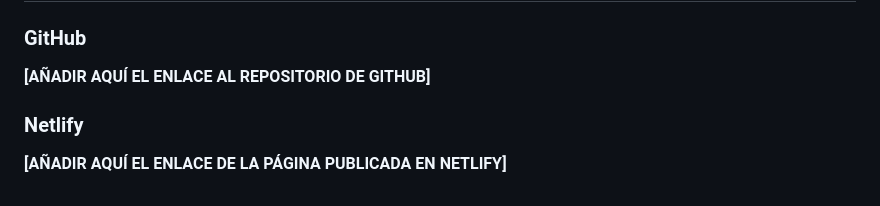
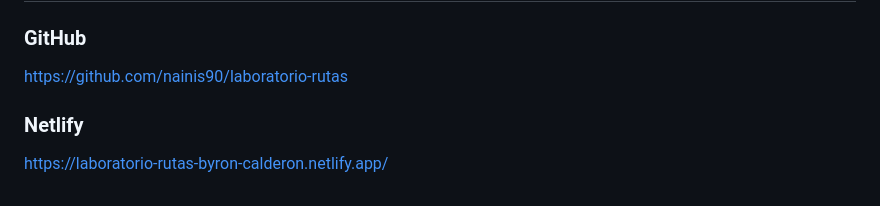
Before and after one commit to nainis90/laboratorio-rutas, a Markdown page: README.md, the part around the change. GitHub-like rendering.

```diff
--- a/README.md
+++ b/README.md
@@ -401,8 +401,8 @@ Con esto se puede ver que cada algoritmo utiliza una forma diferente de buscar u
 
 ### GitHub
 
-**[AÑADIR AQUÍ EL ENLACE AL REPOSITORIO DE GITHUB]**
+https://github.com/nainis90/laboratorio-rutas
 
 ### Netlify
 
-**[AÑADIR AQUÍ EL ENLACE DE LA PÁGINA PUBLICADA EN NETLIFY]**
+https://laboratorio-rutas-byron-calderon.netlify.app/
```
